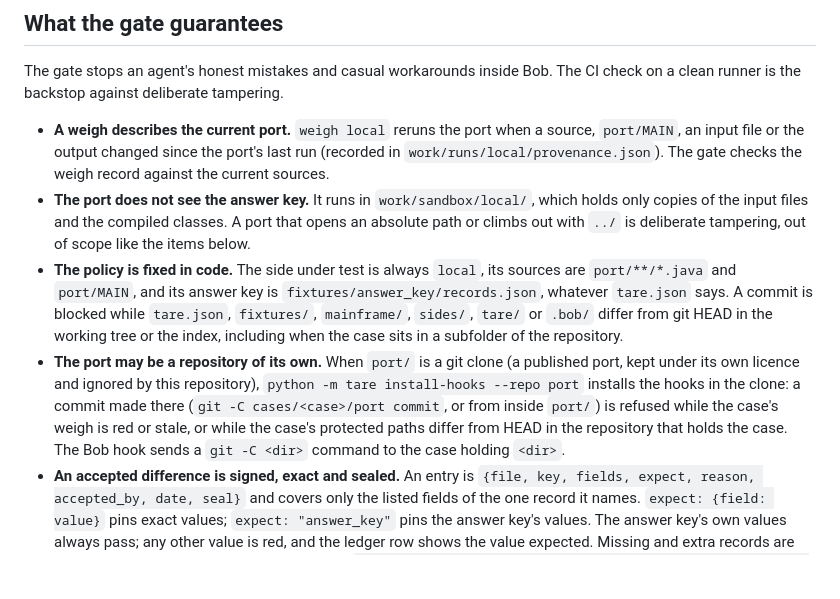
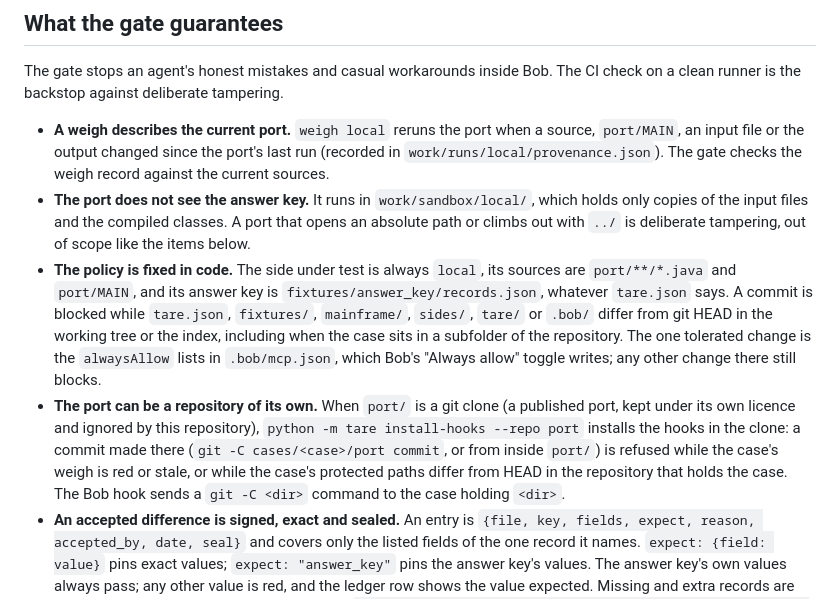
Before and after one commit to Yazan-O/tare, a Markdown page: README.md, the part around the change. Drawn GitHub-style; blank space fills up the shorter version.

Commit message:
Docs: gate tolerance for alwaysAllow in the README, plainer act-two wording

```diff
--- a/README.md
+++ b/README.md
@@ -60,8 +60,8 @@ The gate stops an agent's honest mistakes and casual workarounds inside Bob. The
 
 - **A weigh describes the current port.** `weigh local` reruns the port when a source, `port/MAIN`, an input file or the output changed since the port's last run (recorded in `work/runs/local/provenance.json`). The gate checks the weigh record against the current sources.
 - **The port does not see the answer key.** It runs in `work/sandbox/local/`, which holds only copies of the input files and the compiled classes. A port that opens an absolute path or climbs out with `../` is deliberate tampering, out of scope like the items below.
-- **The policy is fixed in code.** The side under test is always `local`, its sources are `port/**/*.java` and `port/MAIN`, and its answer key is `fixtures/answer_key/records.json`, whatever `tare.json` says. A commit is blocked while `tare.json`, `fixtures/`, `mainframe/`, `sides/`, `tare/` or `.bob/` differ from git HEAD in the working tree or the index, including when the case sits in a subfolder of the repository.
-- **The port may be a repository of its own.** When `port/` is a git clone (a published port, kept under its own licence and ignored by this repository), `python -m tare install-hooks --repo port` installs the hooks in the clone: a commit made there (`git -C cases/<case>/port commit`, or from inside `port/`) is refused while the case's weigh is red or stale, or while the case's protected paths differ from HEAD in the repository that holds the case. The Bob hook sends a `git -C <dir>` command to the case holding `<dir>`.
+- **The policy is fixed in code.** The side under test is always `local`, its sources are `port/**/*.java` and `port/MAIN`, and its answer key is `fixtures/answer_key/records.json`, whatever `tare.json` says. A commit is blocked while `tare.json`, `fixtures/`, `mainframe/`, `sides/`, `tare/` or `.bob/` differ from git HEAD in the working tree or the index, including when the case sits in a subfolder of the repository. The one tolerated change is the `alwaysAllow` lists in `.bob/mcp.json`, which Bob's "Always allow" toggle writes; any other change there still blocks.
+- **The port can be a repository of its own.** When `port/` is a git clone (a published port, kept under its own licence and ignored by this repository), `python -m tare install-hooks --repo port` installs the hooks in the clone: a commit made there (`git -C cases/<case>/port commit`, or from inside `port/`) is refused while the case's weigh is red or stale, or while the case's protected paths differ from HEAD in the repository that holds the case. The Bob hook sends a `git -C <dir>` command to the case holding `<dir>`.
 - **An accepted difference is signed, exact and sealed.** An entry is `{file, key, fields, expect, reason, accepted_by, date, seal}` and covers only the listed fields of the one record it names. `expect: {field: value}` pins exact values; `expect: "answer_key"` pins the answer key's values. The answer key's own values always pass; any other value is red, and the ledger row shows the value expected. Missing and extra records are never accepted. A person adds an entry with `python -m tare accept --key <key> --by "<name>" --reason "<text>"` and removes it with `python -m tare accept --revoke --key <key>`; the `tare.json` that command writes can be committed, and an entry edited by hand no longer matches its seal and covers nothing.
 - **Every git route is covered.** `python -m tare install-hooks` installs git `pre-commit`, `pre-merge-commit`, `pre-push`, `pre-rebase`, `pre-applypatch` and `reference-transaction` hooks that apply the same rule to any git client: aliases, scripts, subprocesses, other editors. The last one vetoes any branch advance, which covers `cherry-pick` and `revert` (git runs no pre-commit hook for them); a vetoed one leaves its changes staged and HEAD where it was. Git commands are matched in any letter case.
 - **Bob can always finish.** Completion while red is allowed with a notice, so Bob is never trapped in a task it cannot finish; the red port still cannot be committed.
```
Also changed, not shown: cases/medicare_hospice/ACT_TWO.md (+1 -1 lines), cases/medicare_hospice/README.md (+1 -1 lines).
